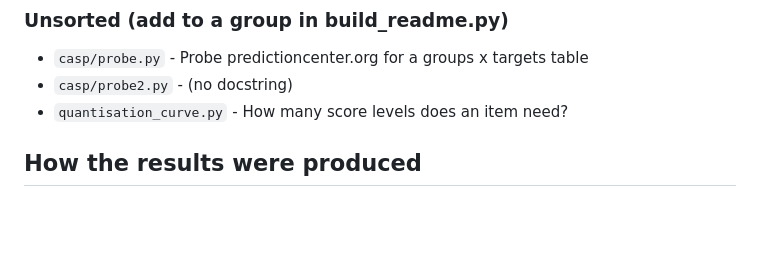
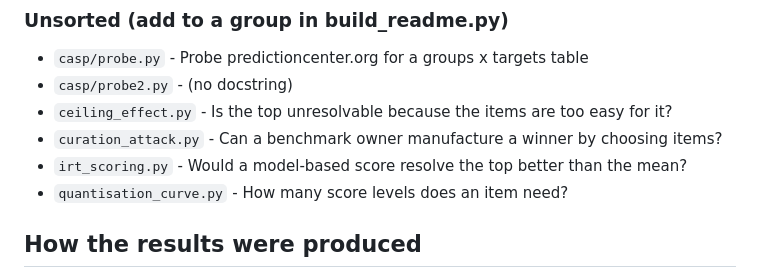
Before and after one commit to ipezygj/swebench-rank-audit, a Markdown page: README.md, the part around the change. Rendered like a GitHub page; blank space fills up the shorter version.

```diff
--- a/README.md
+++ b/README.md
@@ -158,6 +158,9 @@ validated against a permutation null.
 
 - `casp/probe.py` - Probe predictioncenter.org for a groups x targets table
 - `casp/probe2.py` - (no docstring)
+- `ceiling_effect.py` - Is the top unresolvable because the items are too easy for it?
+- `curation_attack.py` - Can a benchmark owner manufacture a winner by choosing items?
+- `irt_scoring.py` - Would a model-based score resolve the top better than the mean?
 - `quantisation_curve.py` - How many score levels does an item need?
 
 ## How the results were produced
```
Also changed, not shown: LEADERBOARD_STANDARD.md (+21 -0 lines).
